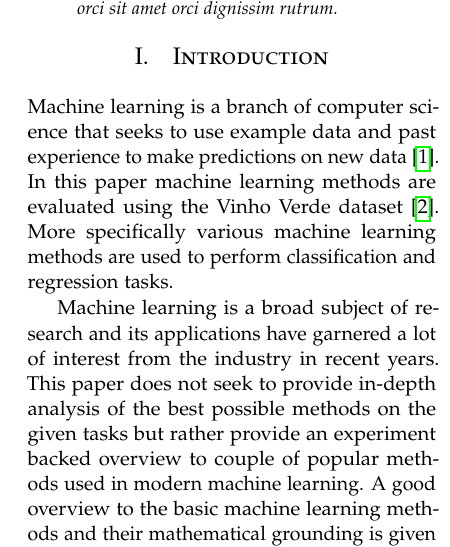
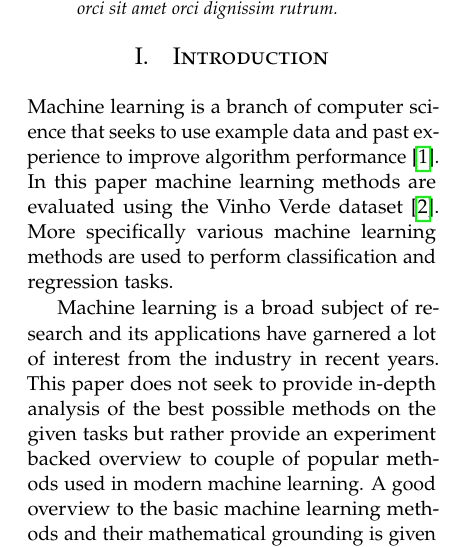
Before and after one commit to hartikainen/wines, a LaTeX paper (report/report.tex, which reads report/01-introduction.tex): part of one column of page 1 of 8, cut so that both start at the same text. Compiled offline with pdfLaTeX.

Commit message:
improve intro

```diff
--- a/report/01-introduction.tex
+++ b/report/01-introduction.tex
@@ -1,4 +1,4 @@
-Machine learning is a branch of computer science that seeks to use example data and past experience to make predictions on new data \cite{alpaydin:2004:introduction}. In this paper machine learning methods are evaluated using the Vinho Verde dataset~\cite{cortez:2009:modeling}. More specifically various machine learning methods are used to perform classification and regression tasks.
+Machine learning is a branch of computer science that seeks to use example data and past experience to improve algorithm performance~\cite{alpaydin:2004:introduction}. In this paper machine learning methods are evaluated using the Vinho Verde dataset~\cite{cortez:2009:modeling}. More specifically various machine learning methods are used to perform classification and regression tasks.
 
 Machine learning is a broad subject of research and its applications have garnered a lot of interest from the industry in recent years. This paper does not seek to provide in-depth analysis of the best possible methods on the given tasks but rather provide an experiment backed overview to couple of popular methods used in modern machine learning. A good overview to the basic machine learning methods and their mathematical grounding is given by Alpaydin in~\cite{alpaydin:2004:introduction}. The Alpaydin book covers most of the methods used in this paper except for neural networks based extreme learning machines. Neural networks are discussed in~\cite{haykin:2009:neural-networks}.
 
```
